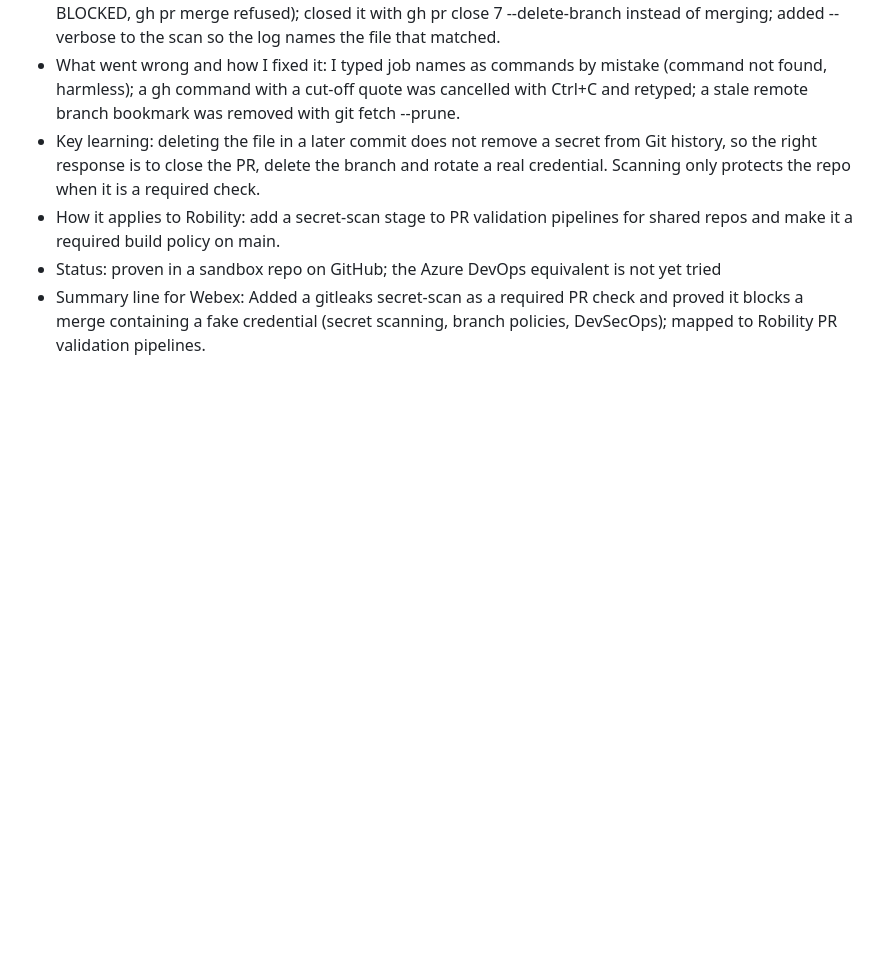
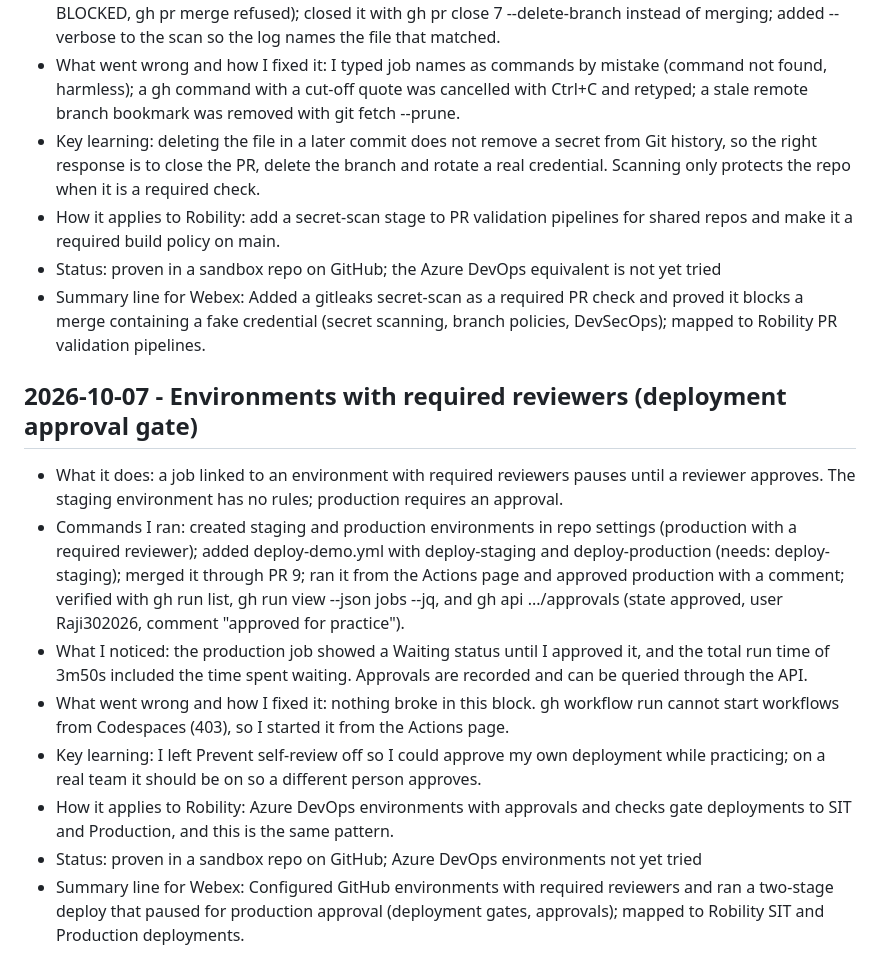
Before and after one commit to Raji302026/POD, a Markdown page: azdo-learning-log.md, the part around the change. GitHub-like rendering; blank space fills up the shorter version.

Commit message:
log: environments with required reviewers

```diff
--- a/azdo-learning-log.md
+++ b/azdo-learning-log.md
@@ -47,3 +47,13 @@ Started: 2026-10-07
 - How it applies to Robility: add a secret-scan stage to PR validation pipelines for shared repos and make it a required build policy on main.
 - Status: proven in a sandbox repo on GitHub; the Azure DevOps equivalent is not yet tried
 - Summary line for Webex: Added a gitleaks secret-scan as a required PR check and proved it blocks a merge containing a fake credential (secret scanning, branch policies, DevSecOps); mapped to Robility PR validation pipelines.
+
+## 2026-10-07 - Environments with required reviewers (deployment approval gate)
+- What it does: a job linked to an environment with required reviewers pauses until a reviewer approves. The staging environment has no rules; production requires an approval.
+- Commands I ran: created staging and production environments in repo settings (production with a required reviewer); added deploy-demo.yml with deploy-staging and deploy-production (needs: deploy-staging); merged it through PR 9; ran it from the Actions page and approved production with a comment; verified with gh run list, gh run view --json jobs --jq, and gh api .../approvals (state approved, user Raji302026, comment "approved for practice").
+- What I noticed: the production job showed a Waiting status until I approved it, and the total run time of 3m50s included the time spent waiting. Approvals are recorded and can be queried through the API.
+- What went wrong and how I fixed it: nothing broke in this block. gh workflow run cannot start workflows from Codespaces (403), so I started it from the Actions page.
+- Key learning: I left Prevent self-review off so I could approve my own deployment while practicing; on a real team it should be on so a different person approves.
+- How it applies to Robility: Azure DevOps environments with approvals and checks gate deployments to SIT and Production, and this is the same pattern.
+- Status: proven in a sandbox repo on GitHub; Azure DevOps environments not yet tried
+- Summary line for Webex: Configured GitHub environments with required reviewers and ran a two-stage deploy that paused for production approval (deployment gates, approvals); mapped to Robility SIT and Production deployments.
```
